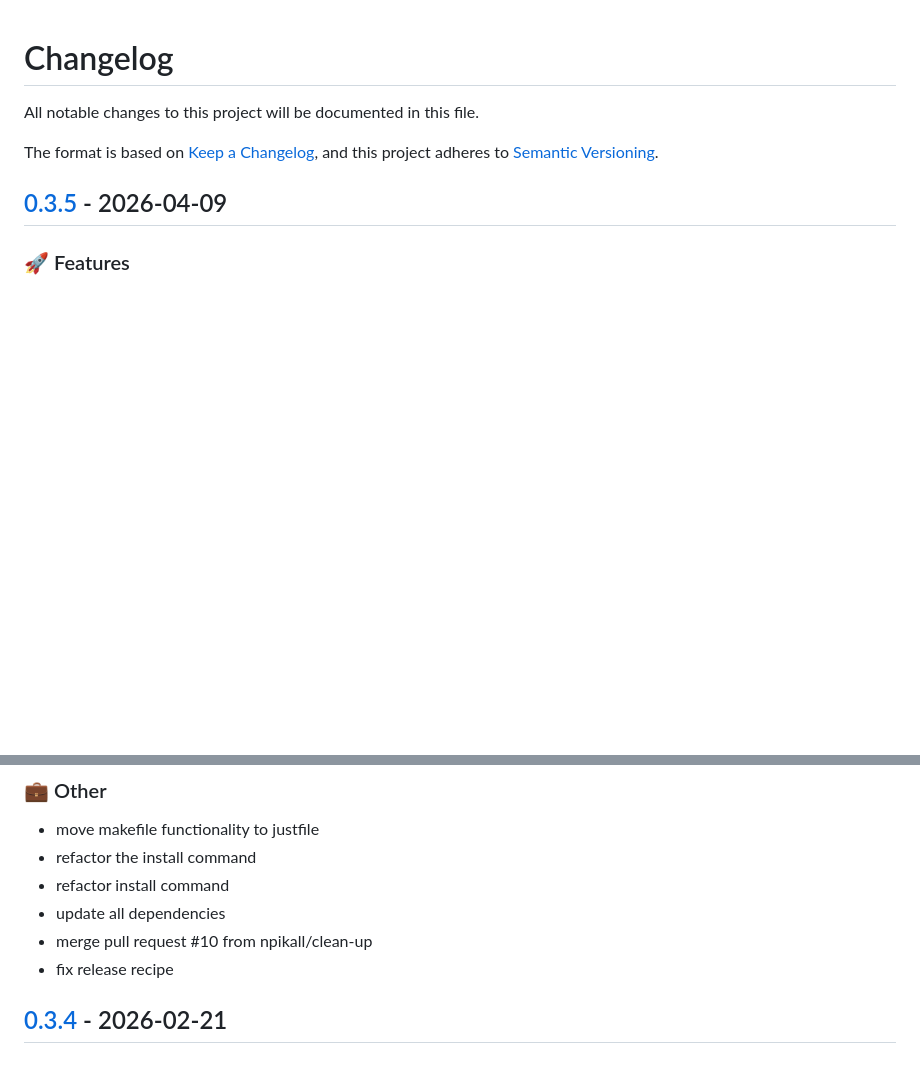
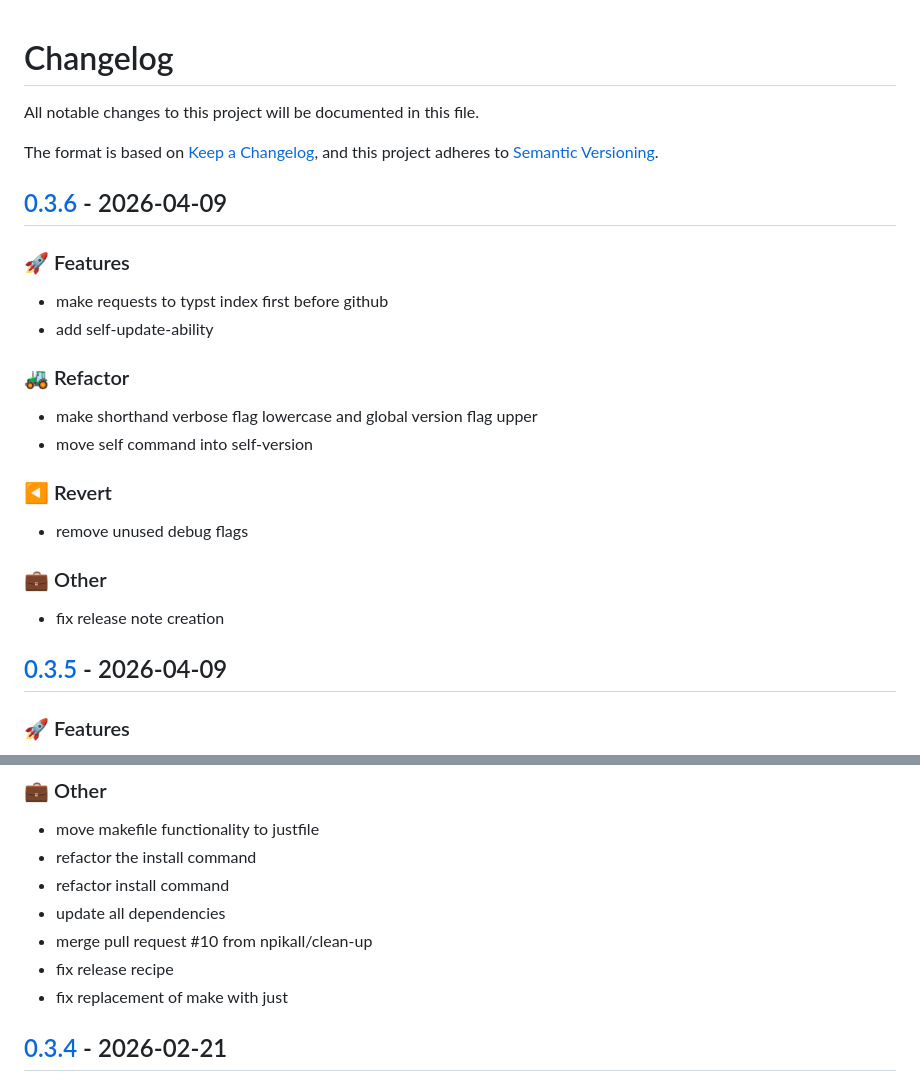
Before and after one commit to npikall/gotpm, a Markdown page: CHANGELOG.md, 2 parts joined by grey strips. Drawn GitHub-style; blank space fills up the shorter version.

Commit message:
chore(release): bump version to 0.3.6

```diff
--- a/CHANGELOG.md
+++ b/CHANGELOG.md
@@ -4,6 +4,26 @@ All notable changes to this project will be documented in this file.
 
 The format is based on [Keep a Changelog](https://keepachangelog.com/en/1.0.0/),
 and this project adheres to [Semantic Versioning](https://semver.org/spec/v2.0.0.html).
+
+## [0.3.6] - 2026-04-09
+
+### 🚀 Features
+
+- make requests to typst index first before github
+- add self-update-ability
+
+### 🚜 Refactor
+
+- make shorthand verbose flag lowercase and global version flag upper
+- move self command into self-version
+
+### ◀️ Revert
+
+- remove unused debug flags
+
+### 💼 Other
+
+- fix release note creation
 
 ## [0.3.5] - 2026-04-09
 
@@ -51,6 +71,7 @@ and this project adheres to [Semantic Versioning](https://semver.org/spec/v2.0.0
 - update all dependencies
 - merge pull request #10 from npikall/clean-up
 - fix release recipe
+- fix replacement of make with just
 
 ## [0.3.4] - 2026-02-21
 
```
Also changed, not shown: other parts of CHANGELOG.md (+2 -1 lines).
